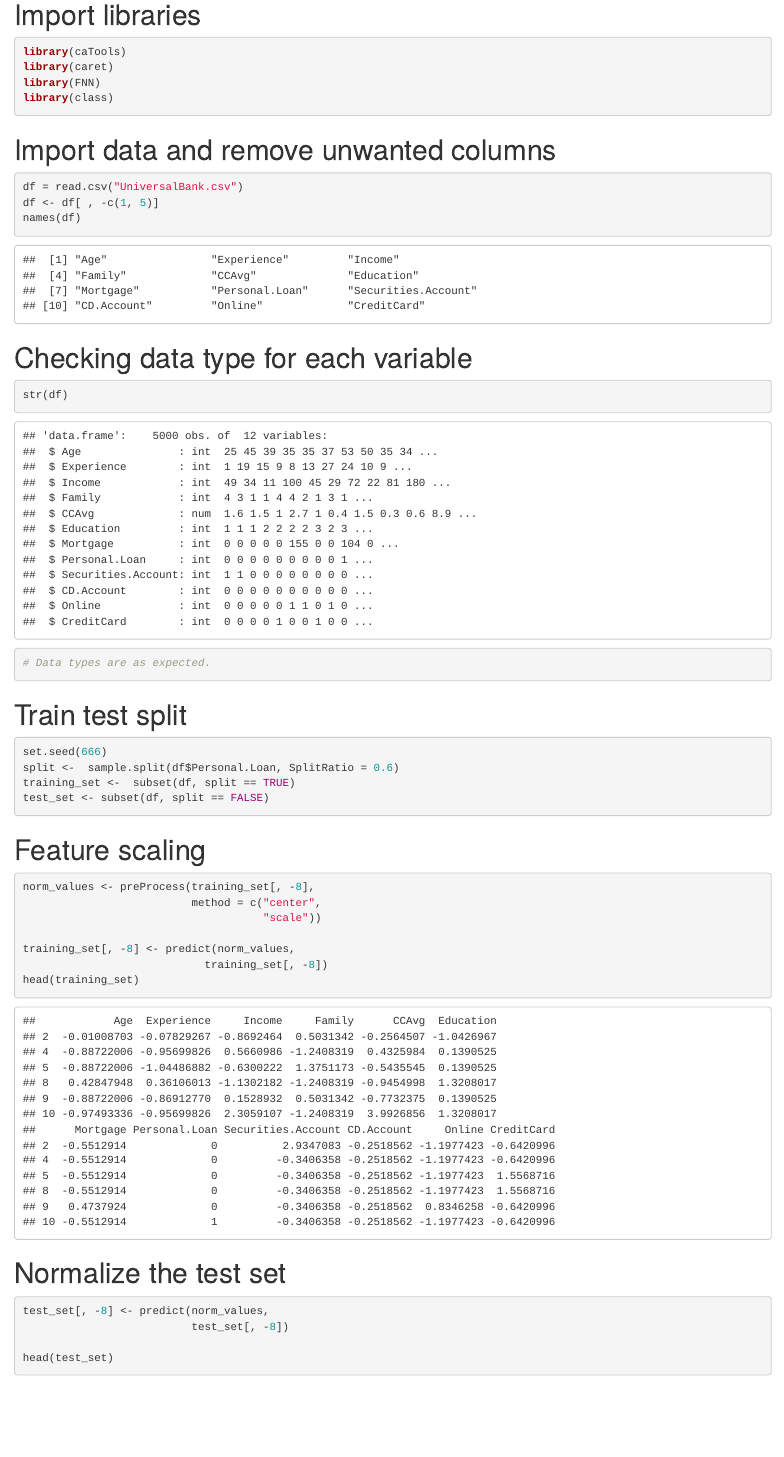
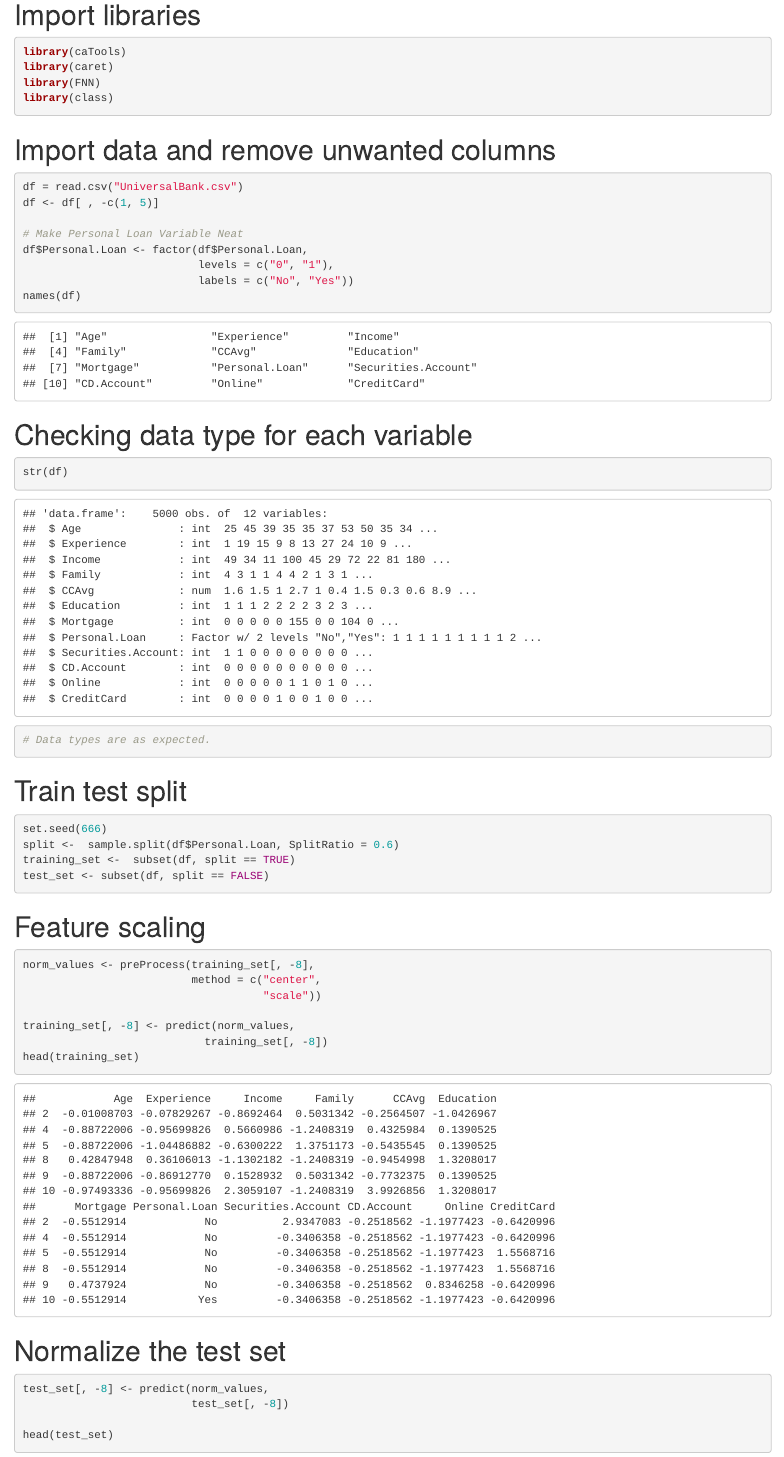
Before and after one commit to clancyj11/BUAN4310-KNN_lab, an R Markdown document (knnLabClancy.Rmd): the page in a window 1100 px wide, from 200 px down. Rendered offline with R 4.5, knitr and Pandoc, with nearby package versions; code that draws random numbers runs with fixed seeds of ours.

Commit message:
Update files

````diff
--- a/knnLabClancy.Rmd
+++ b/knnLabClancy.Rmd
@@ -32,6 +32,11 @@ library(class)
 ```{r}
 df = read.csv("UniversalBank.csv")
 df <- df[ , -c(1, 5)]
+
+# Make Personal Loan Variable Neat
+df$Personal.Loan <- factor(df$Personal.Loan,
+                           levels = c("0", "1"),
+                           labels = c("No", "Yes"))
 names(df)
 ```
 
````
Also changed, not shown: 1 other file.
